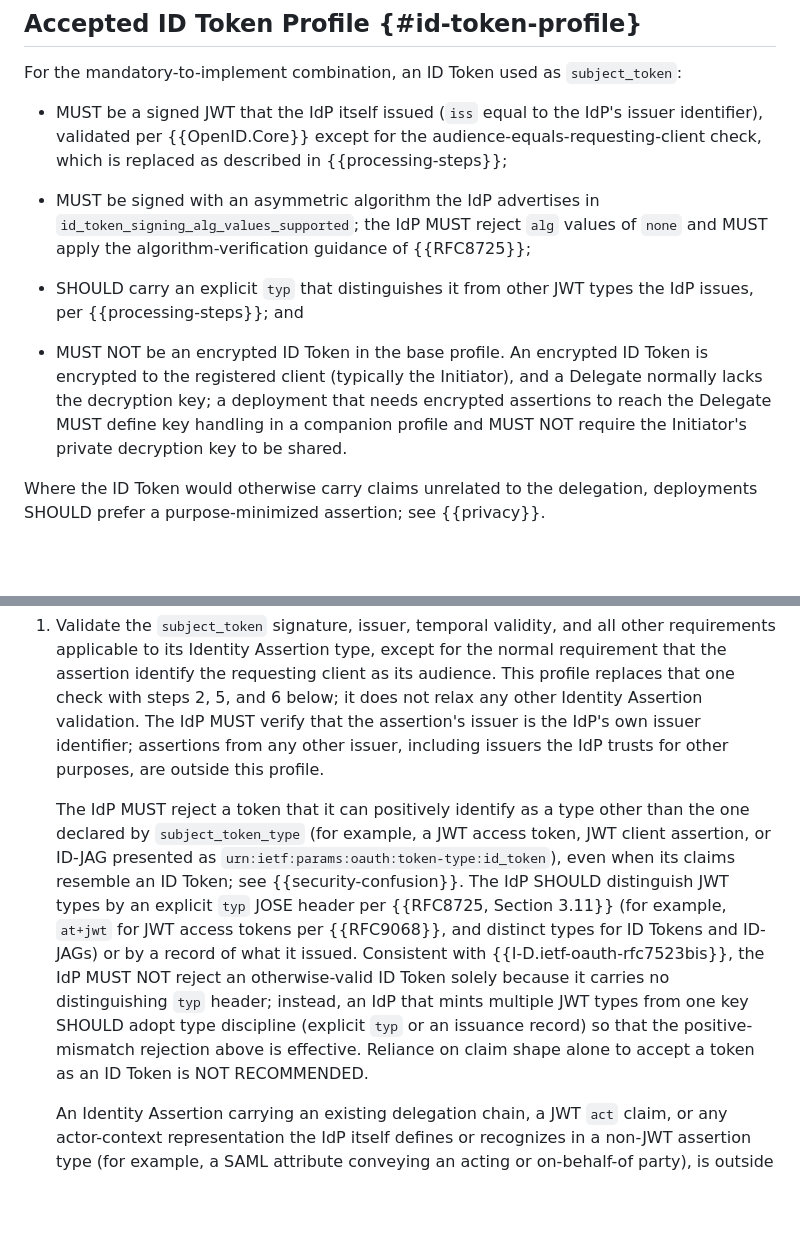
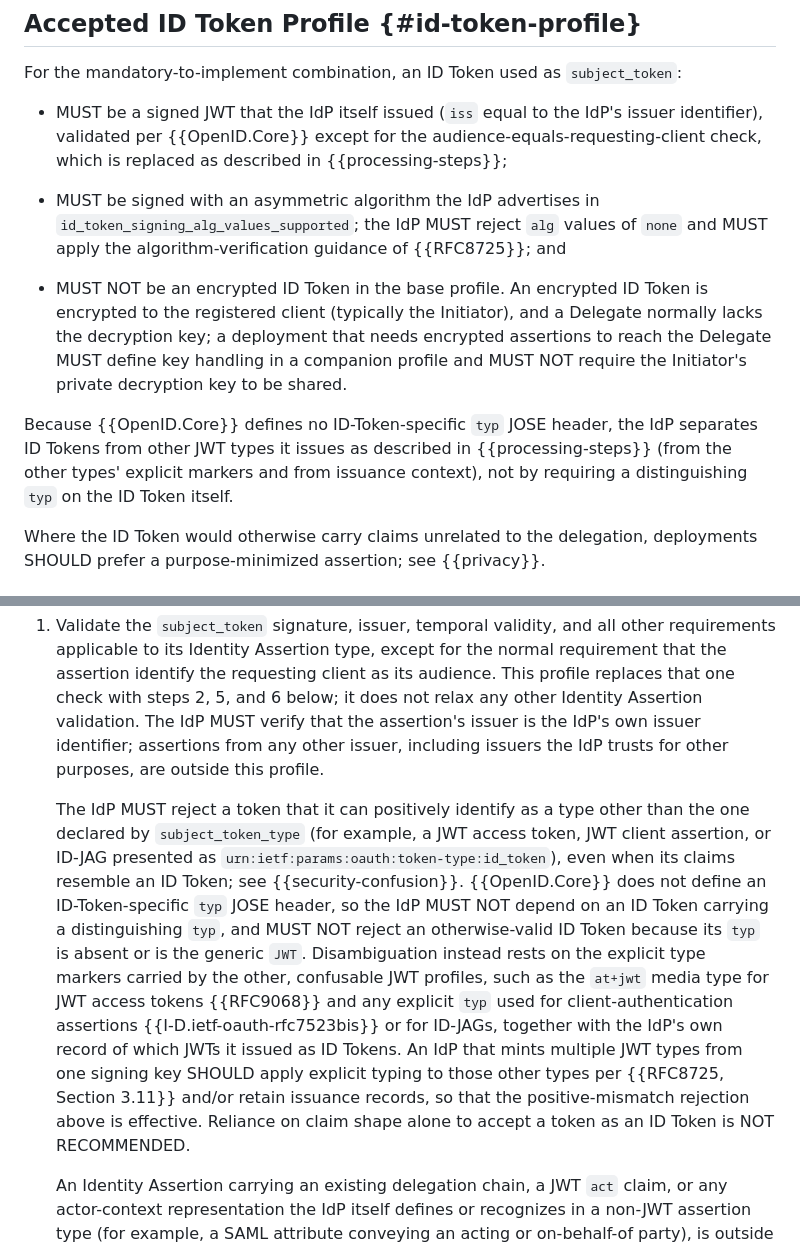
Before and after one commit to mcguinness/draft-mcguinness-oauth-cross-client-delegation, a Markdown page: draft-mcguinness-oauth-cross-client-delegation.md, 2 parts joined by grey strips. Drawn GitHub-style; blank space fills up the shorter version.

Commit message:
Correct ID Token type disambiguation: OIDC defines no ID-Token typ
The previous revision recommended that an ID Token carry a distinguishing
typ, but OpenID Connect Core defines no ID-Token-specific typ (ID Tokens are
generic JWTs, typically with typ JWT or none). Reframe disambiguation so the
burden of explicit typing falls on the other, confusable JWT profiles (at+jwt
for access tokens, explicit typ for client assertions/ID-JAGs) plus the IdP's
issuance records; state that the IdP MUST NOT depend on an ID Token carrying a
distinguishing typ and MUST NOT reject one for absent or generic typ. Remove
the erroneous typ requirement from the Accepted ID Token Profile.

```diff
--- a/draft-mcguinness-oauth-cross-client-delegation.md
+++ b/draft-mcguinness-oauth-cross-client-delegation.md
@@ -359,11 +359,11 @@ For the mandatory-to-implement combination, an ID Token used as `subject_token`:
 
 *  MUST be a signed JWT that the IdP itself issued (`iss` equal to the IdP's issuer identifier), validated per {{OpenID.Core}} except for the audience-equals-requesting-client check, which is replaced as described in {{processing-steps}};
 
-*  MUST be signed with an asymmetric algorithm the IdP advertises in `id_token_signing_alg_values_supported`; the IdP MUST reject `alg` values of `none` and MUST apply the algorithm-verification guidance of {{RFC8725}};
-
-*  SHOULD carry an explicit `typ` that distinguishes it from other JWT types the IdP issues, per {{processing-steps}}; and
+*  MUST be signed with an asymmetric algorithm the IdP advertises in `id_token_signing_alg_values_supported`; the IdP MUST reject `alg` values of `none` and MUST apply the algorithm-verification guidance of {{RFC8725}}; and
 
 *  MUST NOT be an encrypted ID Token in the base profile.  An encrypted ID Token is encrypted to the registered client (typically the Initiator), and a Delegate normally lacks the decryption key; a deployment that needs encrypted assertions to reach the Delegate MUST define key handling in a companion profile and MUST NOT require the Initiator's private decryption key to be shared.
+
+Because {{OpenID.Core}} defines no ID-Token-specific `typ` JOSE header, the IdP separates ID Tokens from other JWT types it issues as described in {{processing-steps}} (from the other types' explicit markers and from issuance context), not by requiring a distinguishing `typ` on the ID Token itself.
 
 Where the ID Token would otherwise carry claims unrelated to the delegation, deployments SHOULD prefer a purpose-minimized assertion; see {{privacy}}.
 
@@ -446,7 +446,7 @@ The IdP MUST apply the following processing to a Token Exchange request under th
 
 1. Validate the `subject_token` signature, issuer, temporal validity, and all other requirements applicable to its Identity Assertion type, except for the normal requirement that the assertion identify the requesting client as its audience.  This profile replaces that one check with steps 2, 5, and 6 below; it does not relax any other Identity Assertion validation.  The IdP MUST verify that the assertion's issuer is the IdP's own issuer identifier; assertions from any other issuer, including issuers the IdP trusts for other purposes, are outside this profile.
 
-   The IdP MUST reject a token that it can positively identify as a type other than the one declared by `subject_token_type` (for example, a JWT access token, JWT client assertion, or ID-JAG presented as `urn:ietf:params:oauth:token-type:id_token`), even when its claims resemble an ID Token; see {{security-confusion}}.  The IdP SHOULD distinguish JWT types by an explicit `typ` JOSE header per {{RFC8725, Section 3.11}} (for example, `at+jwt` for JWT access tokens per {{RFC9068}}, and distinct types for ID Tokens and ID-JAGs) or by a record of what it issued.  Consistent with {{I-D.ietf-oauth-rfc7523bis}}, the IdP MUST NOT reject an otherwise-valid ID Token solely because it carries no distinguishing `typ` header; instead, an IdP that mints multiple JWT types from one key SHOULD adopt type discipline (explicit `typ` or an issuance record) so that the positive-mismatch rejection above is effective.  Reliance on claim shape alone to accept a token as an ID Token is NOT RECOMMENDED.
+   The IdP MUST reject a token that it can positively identify as a type other than the one declared by `subject_token_type` (for example, a JWT access token, JWT client assertion, or ID-JAG presented as `urn:ietf:params:oauth:token-type:id_token`), even when its claims resemble an ID Token; see {{security-confusion}}.  {{OpenID.Core}} does not define an ID-Token-specific `typ` JOSE header, so the IdP MUST NOT depend on an ID Token carrying a distinguishing `typ`, and MUST NOT reject an otherwise-valid ID Token because its `typ` is absent or is the generic `JWT`.  Disambiguation instead rests on the explicit type markers carried by the other, confusable JWT profiles, such as the `at+jwt` media type for JWT access tokens {{RFC9068}} and any explicit `typ` used for client-authentication assertions {{I-D.ietf-oauth-rfc7523bis}} or for ID-JAGs, together with the IdP's own record of which JWTs it issued as ID Tokens.  An IdP that mints multiple JWT types from one signing key SHOULD apply explicit typing to those other types per {{RFC8725, Section 3.11}} and/or retain issuance records, so that the positive-mismatch rejection above is effective.  Reliance on claim shape alone to accept a token as an ID Token is NOT RECOMMENDED.
 
    An Identity Assertion carrying an existing delegation chain, a JWT `act` claim, or any actor-context representation the IdP itself defines or recognizes in a non-JWT assertion type (for example, a SAML attribute conveying an acting or on-behalf-of party), is outside the base profile and MUST be rejected unless a companion profile defines validation and preservation of that chain.  A companion profile that permits such an input MUST bound chain depth and MUST prevent cycles in the resulting actor chain.
 
```
